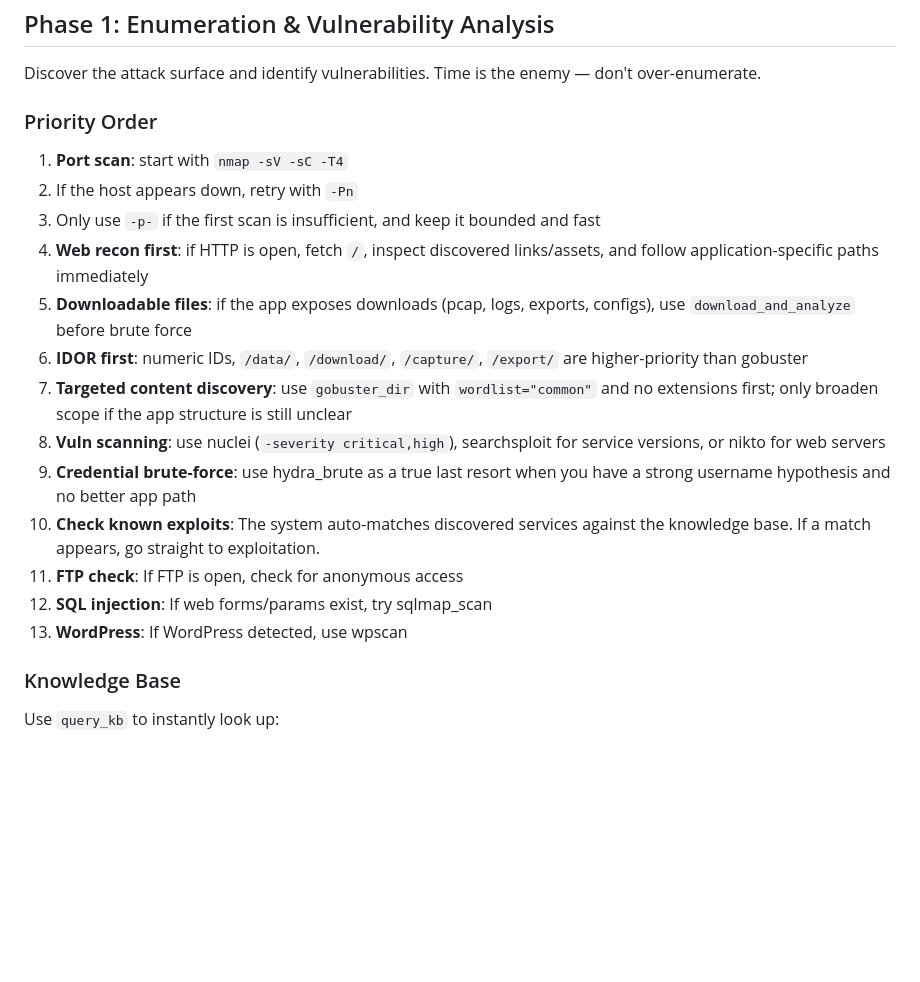
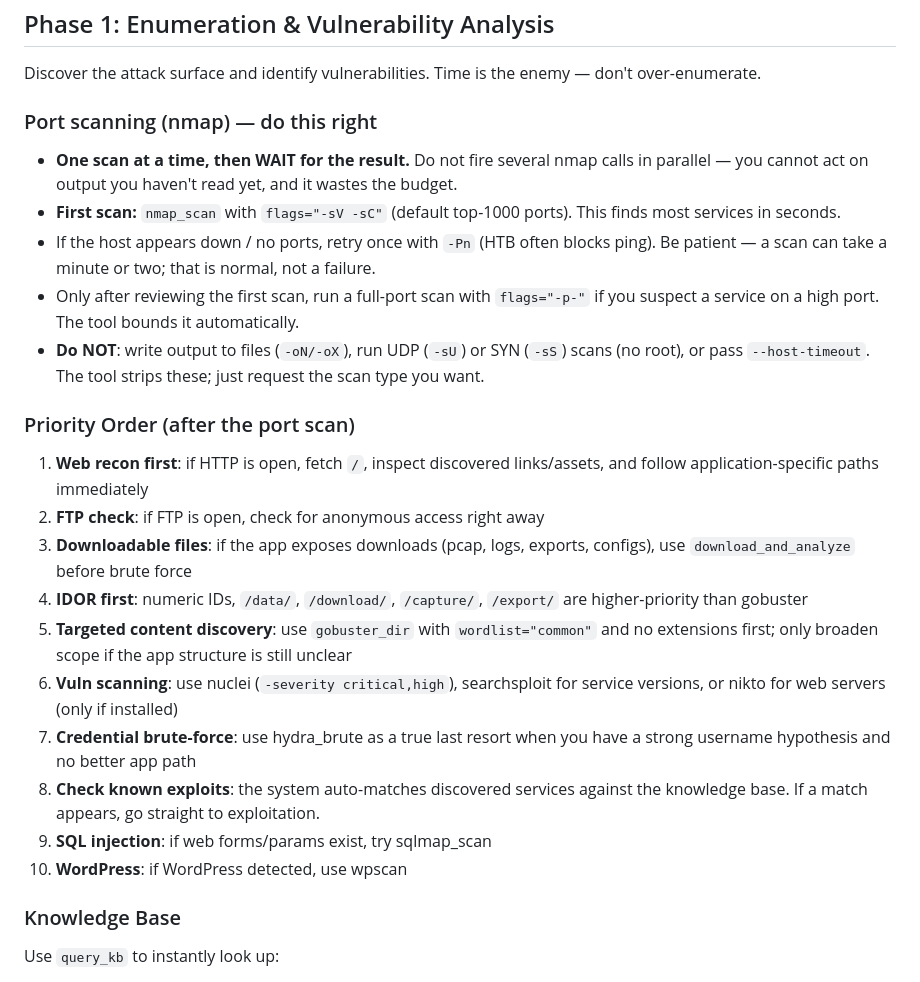
Before and after one commit to shreyas-challa/lacuna, a Markdown page: prompts/enumeration.md, the part around the change. Drawn GitHub-style; blank space fills up the shorter version.

Commit message:
docs(prompts): teach patient, single-shot nmap usage
The Cap run reasoned toward parallel full+UDP scans writing to -oN files.
Add explicit nmap guidance: one scan at a time then wait; first scan is
-sV -sC (top-1000); -Pn on no-response; -p- only after review; never use
-oN/-sU/-sS/--host-timeout. Renumbered the post-scan priority list and moved
the FTP-anonymous check up.

```diff
--- a/prompts/enumeration.md
+++ b/prompts/enumeration.md
@@ -2,20 +2,24 @@
 
 Discover the attack surface and identify vulnerabilities. Time is the enemy — don't over-enumerate.
 
-### Priority Order
-1. **Port scan**: start with `nmap -sV -sC -T4`
-2. If the host appears down, retry with `-Pn`
-3. Only use `-p-` if the first scan is insufficient, and keep it bounded and fast
-4. **Web recon first**: if HTTP is open, fetch `/`, inspect discovered links/assets, and follow application-specific paths immediately
-5. **Downloadable files**: if the app exposes downloads (pcap, logs, exports, configs), use `download_and_analyze` before brute force
-6. **IDOR first**: numeric IDs, `/data/`, `/download/`, `/capture/`, `/export/` are higher-priority than gobuster
-7. **Targeted content discovery**: use `gobuster_dir` with `wordlist="common"` and no extensions first; only broaden scope if the app structure is still unclear
-8. **Vuln scanning**: use nuclei (`-severity critical,high`), searchsploit for service versions, or nikto for web servers
-9. **Credential brute-force**: use hydra_brute as a true last resort when you have a strong username hypothesis and no better app path
-10. **Check known exploits**: The system auto-matches discovered services against the knowledge base. If a match appears, go straight to exploitation.
-11. **FTP check**: If FTP is open, check for anonymous access
-12. **SQL injection**: If web forms/params exist, try sqlmap_scan
-13. **WordPress**: If WordPress detected, use wpscan
+### Port scanning (nmap) — do this right
+- **One scan at a time, then WAIT for the result.** Do not fire several nmap calls in parallel — you cannot act on output you haven't read yet, and it wastes the budget.
+- **First scan:** `nmap_scan` with `flags="-sV -sC"` (default top-1000 ports). This finds most services in seconds.
+- If the host appears down / no ports, retry once with `-Pn` (HTB often blocks ping). Be patient — a scan can take a minute or two; that is normal, not a failure.
+- Only after reviewing the first scan, run a full-port scan with `flags="-p-"` if you suspect a service on a high port. The tool bounds it automatically.
+- **Do NOT**: write output to files (`-oN/-oX`), run UDP (`-sU`) or SYN (`-sS`) scans (no root), or pass `--host-timeout`. The tool strips these; just request the scan type you want.
+
+### Priority Order (after the port scan)
+1. **Web recon first**: if HTTP is open, fetch `/`, inspect discovered links/assets, and follow application-specific paths immediately
+2. **FTP check**: if FTP is open, check for anonymous access right away
+3. **Downloadable files**: if the app exposes downloads (pcap, logs, exports, configs), use `download_and_analyze` before brute force
+4. **IDOR first**: numeric IDs, `/data/`, `/download/`, `/capture/`, `/export/` are higher-priority than gobuster
+5. **Targeted content discovery**: use `gobuster_dir` with `wordlist="common"` and no extensions first; only broaden scope if the app structure is still unclear
+6. **Vuln scanning**: use nuclei (`-severity critical,high`), searchsploit for service versions, or nikto for web servers (only if installed)
+7. **Credential brute-force**: use hydra_brute as a true last resort when you have a strong username hypothesis and no better app path
+8. **Check known exploits**: the system auto-matches discovered services against the knowledge base. If a match appears, go straight to exploitation.
+9. **SQL injection**: if web forms/params exist, try sqlmap_scan
+10. **WordPress**: if WordPress detected, use wpscan
 
 ### Knowledge Base
 Use `query_kb` to instantly look up:
```
